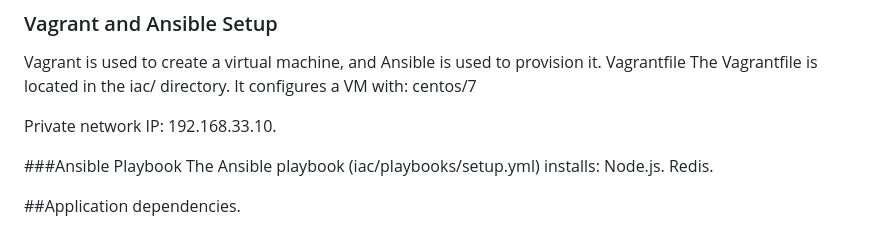
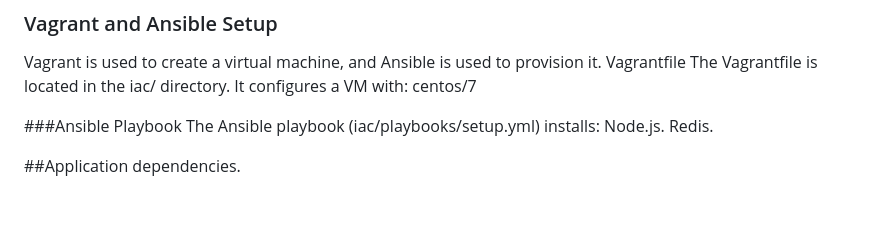
Before and after one commit to wafa26/DevOps-WebApp-Project, a Markdown page: README.md, the part around the change. Rendered like a GitHub page; blank space fills up the shorter version.

```diff
--- a/README.md
+++ b/README.md
@@ -82,8 +82,6 @@ Vagrantfile
 The Vagrantfile is located in the iac/ directory. It configures a VM with:
 centos/7
 
-Private network IP: 192.168.33.10.
-
 ###Ansible Playbook
 The Ansible playbook (iac/playbooks/setup.yml) installs:
 Node.js.
```
